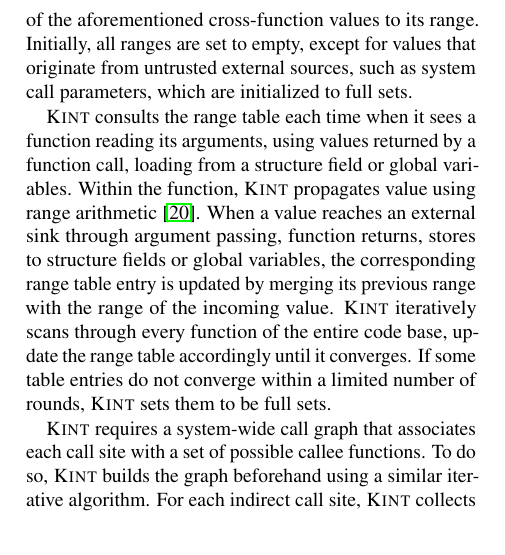
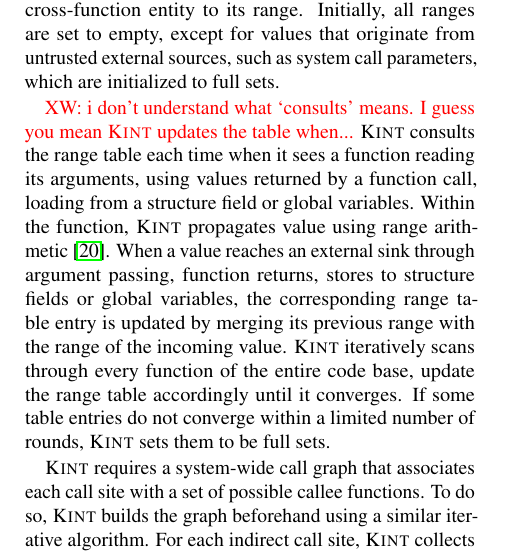
Before and after one commit to jiazhihao/6857, a LaTeX paper (p.tex, which reads gen.tex): part of one column of page 6 of 14, cut so that both start at the same text. Compiled offline with pdfLaTeX.

Commit message:
add a note

```diff
--- a/gen.tex
+++ b/gen.tex
@@ -218,11 +218,13 @@ $x \geq 1 \land x < 11$.
 %the ranges of all integral function parameters, return values, structure
 %fields, and global variables.
 \sys maintains a global range table that
-maps each of the aforementioned cross-function values to its range. Initially, all
+maps each cross-function entity to its range. Initially, all
 ranges are set to empty, except for values that originate from untrusted
 external sources, such as system call parameters, which are initialized to
 full sets.
 
+\xw{i don't understand what `consults' means. I guess you
+mean \sys updates the table when...}
 \sys consults the range table each time when it sees a function reading its arguments,
 using values returned by a function call, loading from a structure field or
 global variables.  Within the function, \sys propagates value using range
```
Also changed, not shown: gen.tex (6 more changed lines).
